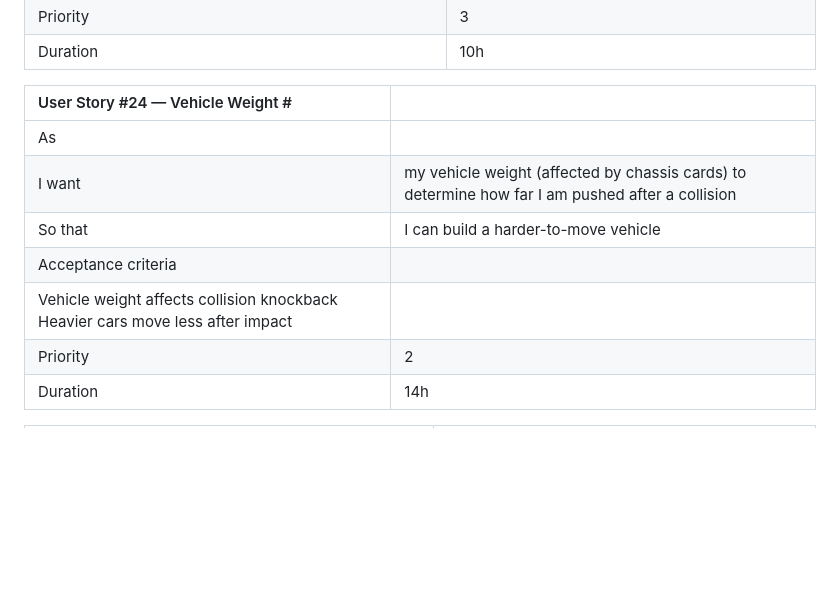
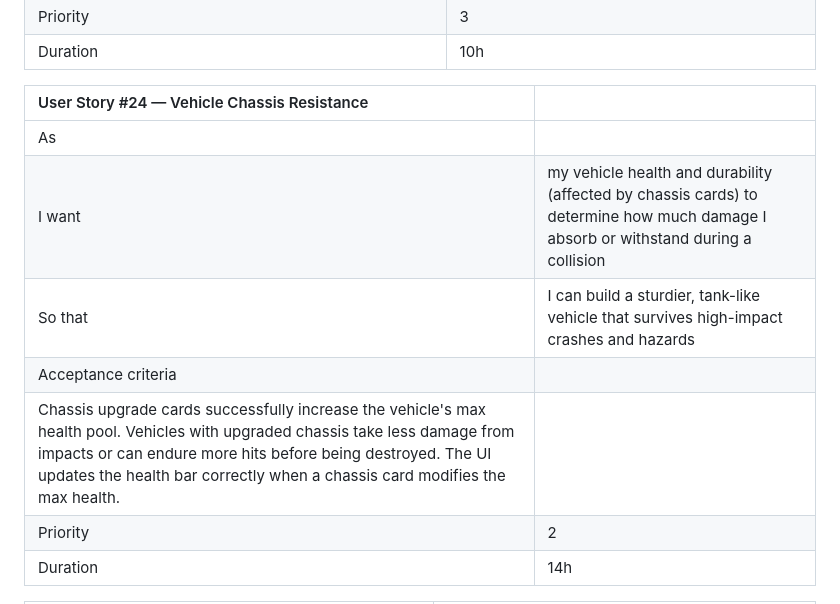
Before and after one commit to Oscarmle06/Videojuego_Software, a Markdown page: UserStories/Scrum/1. Software Requirements Specification.md, the part around the change. GitHub-like rendering; blank space fills up the shorter version.

Commit message:
Revise User Story #24

```diff
--- a/UserStories/Scrum/1. Software Requirements Specification.md
+++ b/UserStories/Scrum/1. Software Requirements Specification.md
@@ -240,13 +240,13 @@ User stories:
 | Priority | 3 |
 | Duration | 10h |
 
-| User Story \#24 — Vehicle Weight \# |  |
+| User Story #24 — Vehicle Chassis Resistance |  |
 | :---- | :---- |
 | As |  |
-| I want | my vehicle weight (affected by chassis cards) to determine how far I am pushed after a collision |
-| So that | I can build a harder-to-move vehicle |
+| I want | my vehicle health and durability (affected by chassis cards) to determine how much damage I absorb or withstand during a collision |
+| So that | I can build a sturdier, tank-like vehicle that survives high-impact crashes and hazards |
 | Acceptance criteria |  |
-| Vehicle weight affects collision knockback  Heavier cars move less after impact |  |
+| Chassis upgrade cards successfully increase the vehicle's max health pool. Vehicles with upgraded chassis take less damage from impacts or can endure more hits before being destroyed. The UI updates the health bar correctly when a chassis card modifies the max health. |  |
 | Priority | 2 |
 | Duration | 14h |
 
```
